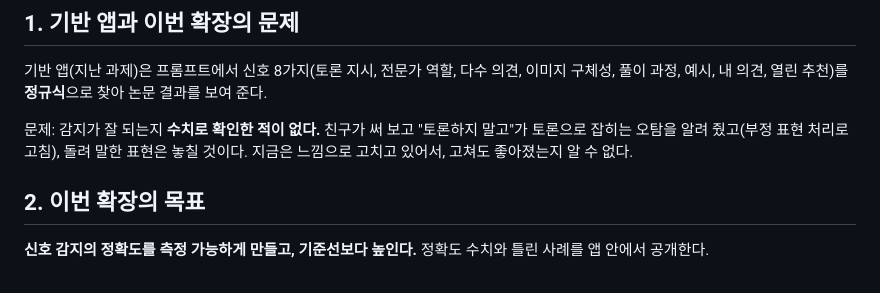
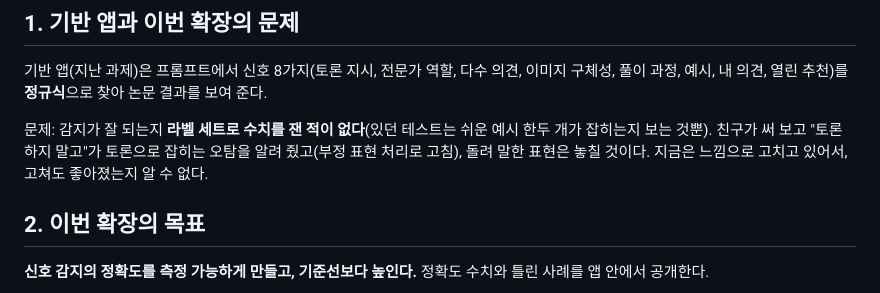
Before and after one commit to gamedh823-cmd/T13, a Markdown page: docs/plan.md, the part around the change. Rendered like a GitHub page.

```diff
--- a/docs/plan.md
+++ b/docs/plan.md
@@ -13,7 +13,7 @@
 
 기반 앱(지난 과제)은 프롬프트에서 신호 8가지(토론 지시, 전문가 역할, 다수 의견, 이미지 구체성, 풀이 과정, 예시, 내 의견, 열린 추천)를 **정규식**으로 찾아 논문 결과를 보여 준다.
 
-문제: 감지가 잘 되는지 **수치로 확인한 적이 없다.** 친구가 써 보고 "토론하지 말고"가 토론으로 잡히는 오탐을 알려 줬고(부정 표현 처리로 고침), 돌려 말한 표현은 놓칠 것이다. 지금은 느낌으로 고치고 있어서, 고쳐도 좋아졌는지 알 수 없다.
+문제: 감지가 잘 되는지 **라벨 세트로 수치를 잰 적이 없다**(있던 테스트는 쉬운 예시 한두 개가 잡히는지 보는 것뿐). 친구가 써 보고 "토론하지 말고"가 토론으로 잡히는 오탐을 알려 줬고(부정 표현 처리로 고침), 돌려 말한 표현은 놓칠 것이다. 지금은 느낌으로 고치고 있어서, 고쳐도 좋아졌는지 알 수 없다.
 
 ## 2. 이번 확장의 목표
 
```
Also changed, not shown: docs/중간점검1차.md (+1 -1 lines).
